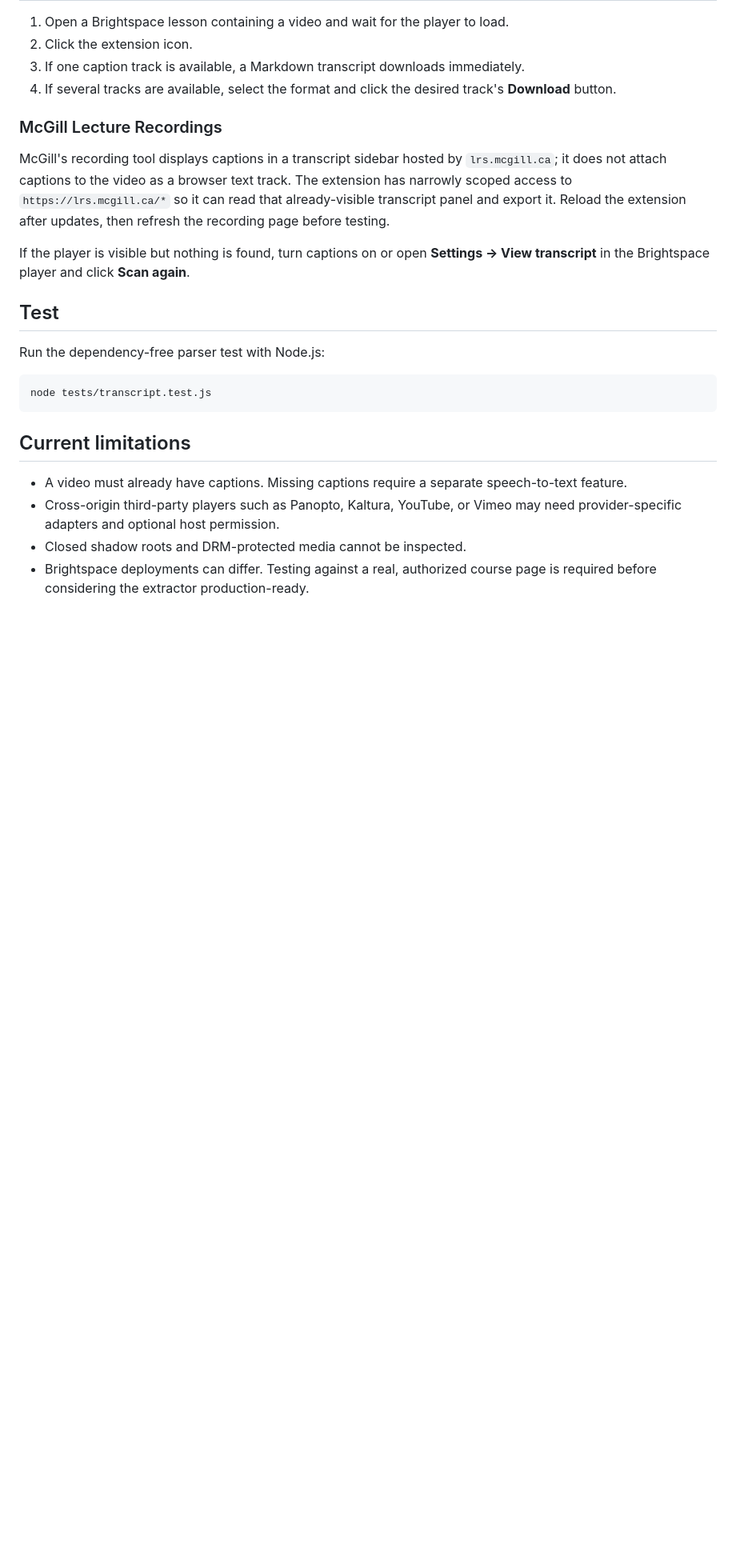
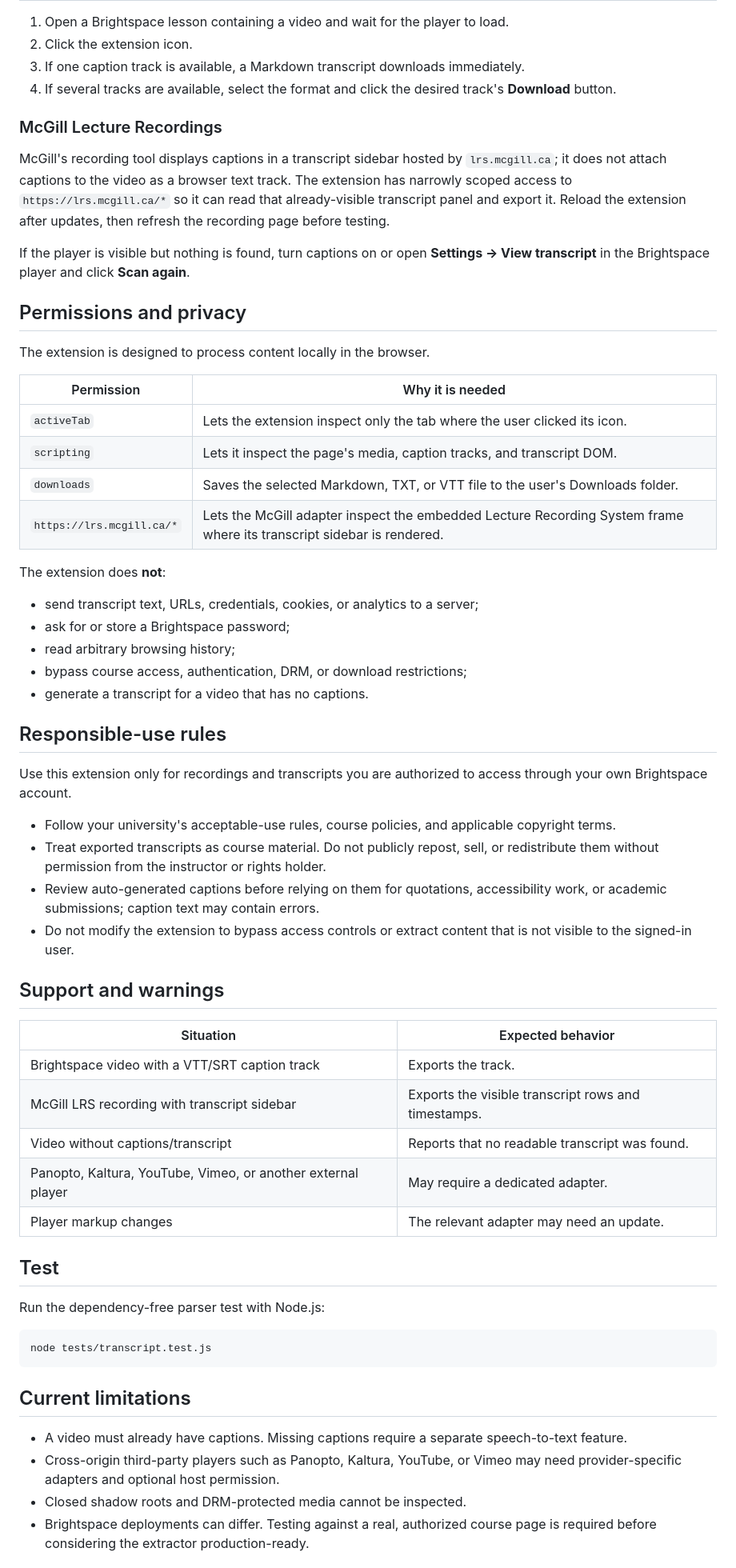
Before and after one commit to Locrium/mcgill-transcript-exporter, a Markdown page: README.md, the part around one of its changes. Shown at 80% size. Drawn GitHub-style; blank space fills up the shorter version.

```diff
--- a/README.md
+++ b/README.md
@@ -34,6 +38,44 @@ The extension exports existing captions. It does not transcribe audio and does n
 McGill's recording tool displays captions in a transcript sidebar hosted by `lrs.mcgill.ca`; it does not attach captions to the video as a browser text track. The extension has narrowly scoped access to `https://lrs.mcgill.ca/*` so it can read that already-visible transcript panel and export it. Reload the extension after updates, then refresh the recording page before testing.
 
 If the player is visible but nothing is found, turn captions on or open **Settings → View transcript** in the Brightspace player and click **Scan again**.
+
+## Permissions and privacy
+
+The extension is designed to process content locally in the browser.
+
+| Permission | Why it is needed |
+| --- | --- |
+| `activeTab` | Lets the extension inspect only the tab where the user clicked its icon. |
+| `scripting` | Lets it inspect the page's media, caption tracks, and transcript DOM. |
+| `downloads` | Saves the selected Markdown, TXT, or VTT file to the user's Downloads folder. |
+| `https://lrs.mcgill.ca/*` | Lets the McGill adapter inspect the embedded Lecture Recording System frame where its transcript sidebar is rendered. |
+
+The extension does **not**:
+
+- send transcript text, URLs, credentials, cookies, or analytics to a server;
+- ask for or store a Brightspace password;
+- read arbitrary browsing history;
+- bypass course access, authentication, DRM, or download restrictions;
+- generate a transcript for a video that has no captions.
+
+## Responsible-use rules
+
+Use this extension only for recordings and transcripts you are authorized to access through your own Brightspace account.
+
+- Follow your university's acceptable-use rules, course policies, and applicable copyright terms.
+- Treat exported transcripts as course material. Do not publicly repost, sell, or redistribute them without permission from the instructor or rights holder.
+- Review auto-generated captions before relying on them for quotations, accessibility work, or academic submissions; caption text may contain errors.
+- Do not modify the extension to bypass access controls or extract content that is not visible to the signed-in user.
+
+## Support and warnings
+
+| Situation | Expected behavior |
+| --- | --- |
+| Brightspace video with a VTT/SRT caption track | Exports the track. |
+| McGill LRS recording with transcript sidebar | Exports the visible transcript rows and timestamps. |
+| Video without captions/transcript | Reports that no readable transcript was found. |
+| Panopto, Kaltura, YouTube, Vimeo, or another external player | May require a dedicated adapter. |
+| Player markup changes | The relevant adapter may need an update. |
 
 ## Test
 
```
Also changed, not shown: other parts of README.md (+20 -3 lines), assets/icons/martlet-128.png (added), assets/icons/martlet-16.png (added), assets/icons/martlet-32.png (added), assets/icons/martlet-48.png (added), assets/martlet.png (added), 4 other files.
